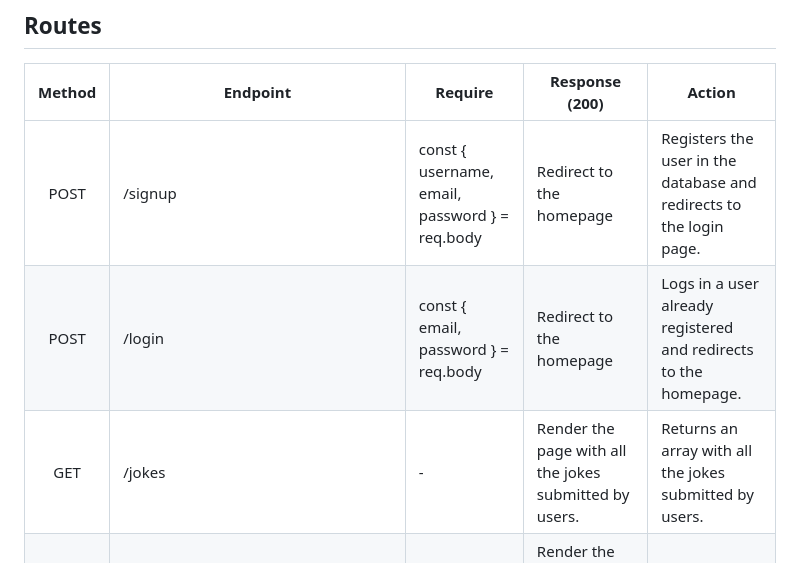
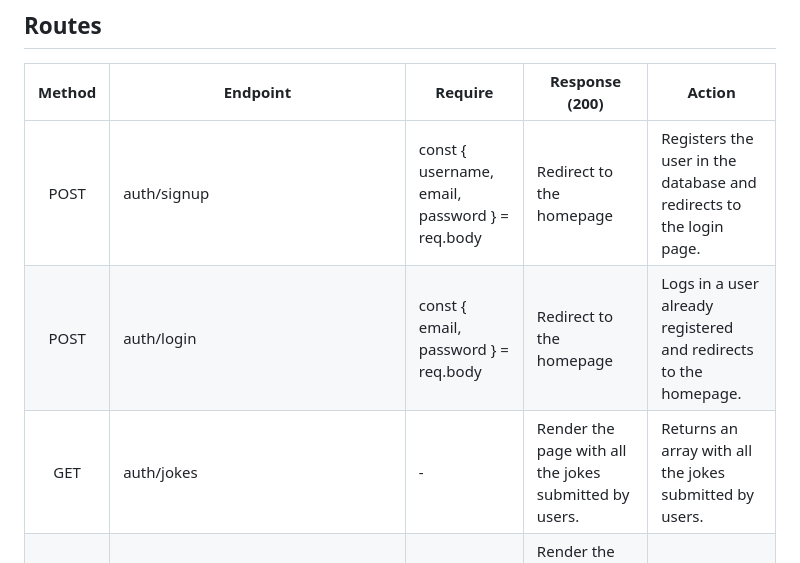
Before and after one commit to avdbp/jokes-lovers, a Markdown page: README.md, the part around the change. Drawn GitHub-style.

```diff
--- a/README.md
+++ b/README.md
@@ -136,9 +136,9 @@ const Comment = model("Comment", commentSchema);
 ## Routes
 | Method | Endpoint                    | Require                                             | Response (200)                                                        | Action                                                                    |
 | :----: | --------------------------- | --------------------------------------------------- |---------------------------------------------------------------------- | ------------------------------------------------------------------------- |
-| POST   | /signup                     | const { username, email, password } = req.body      | Redirect to the homepage                                                | Registers the user in the database and redirects to the login page.        |
-| POST   | /login                      | const { email, password } = req.body                | Redirect to the homepage                                                | Logs in a user already registered and redirects to the homepage.         |
-| GET    | /jokes                      | -                                                   | Render the page with all the jokes submitted by users.                   | Returns an array with all the jokes submitted by users.                  |
+| POST   | auth/signup                     | const { username, email, password } = req.body      | Redirect to the homepage                                                | Registers the user in the database and redirects to the login page.        |
+| POST   | auth/login                      | const { email, password } = req.body                | Redirect to the homepage                                                | Logs in a user already registered and redirects to the homepage.         |
+| GET    | auth/jokes                      | -                                                   | Render the page with all the jokes submitted by users.                   | Returns an array with all the jokes submitted by users.                  |
 | GET    | /jokes/:postId              | const { postId } = req.params                       | Render the page with the information of the specified joke.              | Returns the information of the specified joke.                            |
 | POST   | /jokes                      | const { title, content } = req.body                 | Redirect to the homepage                                                | Creates a new joke post in the database and redirects to the homepage.    |
 | PUT    | /jokes/:postId              | const { postId } = req.params                       | Redirect to the homepage                                                | Edits an existing joke post in the database and redirects to the homepage.|
```
